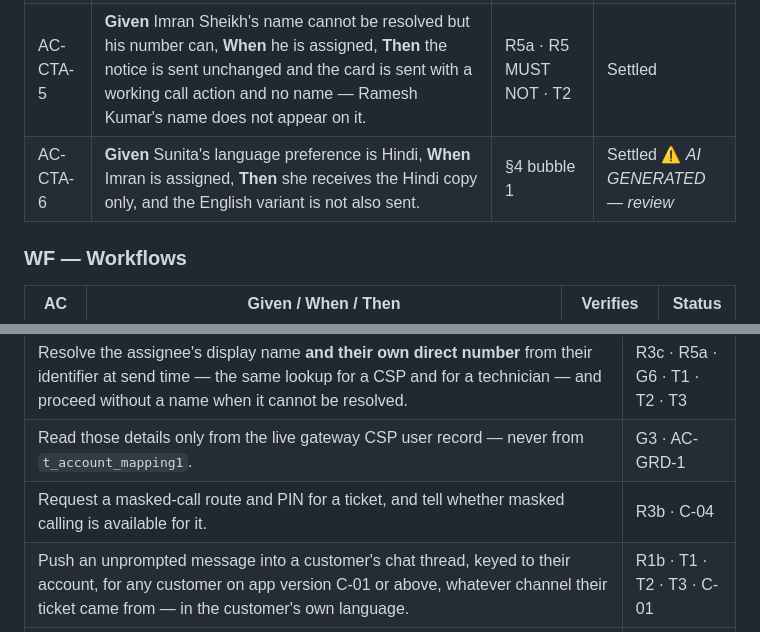
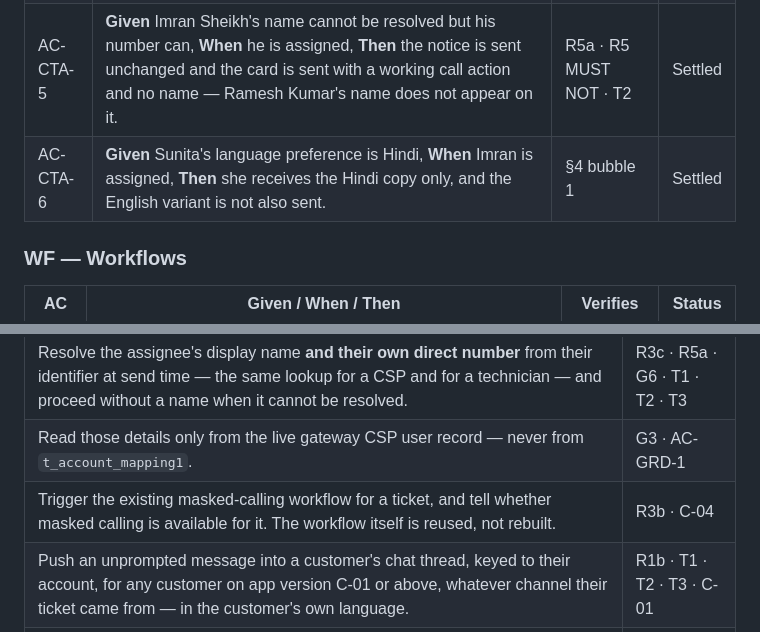
Before and after one commit to ashish-raj-wiom/service-ticket-handler-notice-prd, a Markdown page: Service_Ticket_Handler_Notice_PRD.md, 2 parts joined by grey strips. Drawn GitHub-style.

```diff
--- a/Service_Ticket_Handler_Notice_PRD.md
+++ b/Service_Ticket_Handler_Notice_PRD.md
@@ -238,7 +244,7 @@ Worked data used throughout: customer **Sunita Devi**, account `WN4471203`, tick
 | AC-CTA-3 | **Given** masked calling is not available and Ramesh Kumar takes ticket 1787745414303000 himself, **When** the notice is sent, **Then** the card names Ramesh Kumar and dials Ramesh Kumar's own number — the assignee is the CSP in this case, and the card is truthful either way. | R3c · R3a · G6 · T1 | Settled |
 | AC-CTA-4 | **Given** neither masked calling nor any direct number resolves for Imran Sheikh, **When** he is assigned, **Then** the handler notice is still sent and **no card is sent at all** — the customer is never shown a call action that cannot connect. | R3d · R3 MUST NOT (a) · G2 · T2 | Settled |
 | AC-CTA-5 | **Given** Imran Sheikh's name cannot be resolved but his number can, **When** he is assigned, **Then** the notice is sent unchanged and the card is sent with a working call action and no name — Ramesh Kumar's name does not appear on it. | R5a · R5 MUST NOT · T2 | Settled |
-| AC-CTA-6 | **Given** Sunita's language preference is Hindi, **When** Imran is assigned, **Then** she receives the Hindi copy only, and the English variant is not also sent. | §4 bubble 1 | Settled ⚠️ *AI GENERATED — review* |
+| AC-CTA-6 | **Given** Sunita's language preference is Hindi, **When** Imran is assigned, **Then** she receives the Hindi copy only, and the English variant is not also sent. | §4 bubble 1 | Settled |
 
 ### WF — Workflows
 
@@ -323,7 +329,7 @@ What the platform must be able to do for this feature to exist. Whether these ar
 | Remember, per ticket, which person the customer was last told about, and compare a new handler against it. | T4 · R4a · R4b · G4 |
 | Resolve the assignee's display name **and their own direct number** from their identifier at send time — the same lookup for a CSP and for a technician — and proceed without a name when it cannot be resolved. | R3c · R5a · G6 · T1 · T2 · T3 |
 | Read those details only from the live gateway CSP user record — never from `t_account_mapping1`. | G3 · AC-GRD-1 |
-| Request a masked-call route and PIN for a ticket, and tell whether masked calling is available for it. | R3b · C-04 |
+| Trigger the existing masked-calling workflow for a ticket, and tell whether masked calling is available for it. The workflow itself is reused, not rebuilt. | R3b · C-04 |
 | Push an unprompted message into a customer's chat thread, keyed to their account, for any customer on app version C-01 or above, whatever channel their ticket came from — in the customer's own language. | R1b · T1 · T2 · T3 · C-01 |
 | Send a contact card carrying a name and a call action, and re-send a fresh one whenever the assignee changes. | R3a · G1 · G6 · T3 |
 | Record, per notice, whether it was delivered, suppressed as a duplicate, or failed — and which call route and contact source it carried. | MQ-1 · MQ-2 · MQ-3 · MQ-4 |
```
Also changed, not shown: other parts of Service_Ticket_Handler_Notice_PRD.md (+12 -9 lines).
